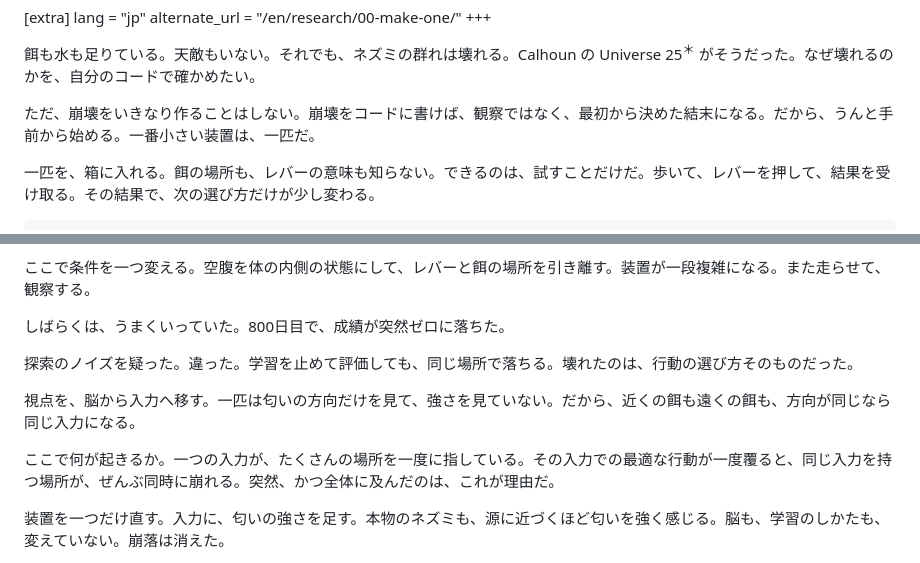
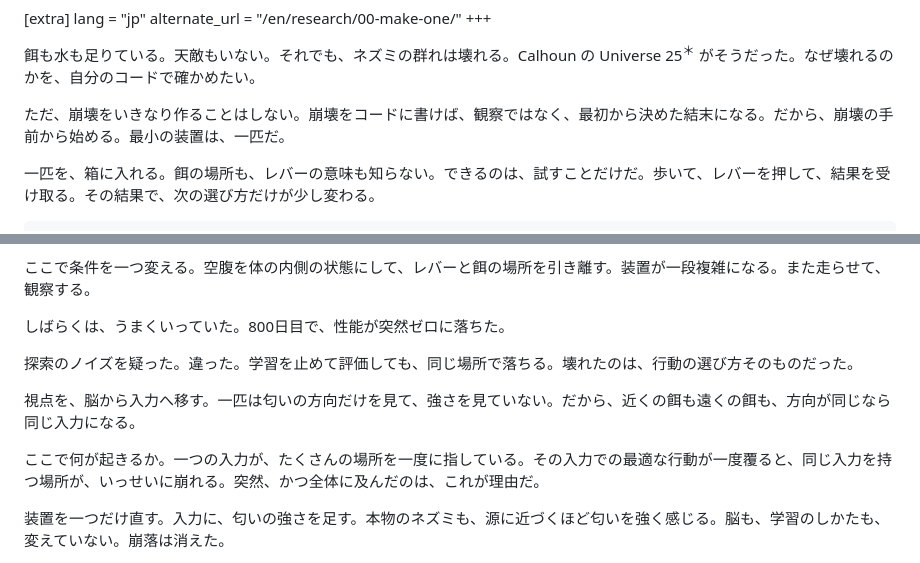
Before and after one commit to midorikawa-dev/midorikawa.me, a Markdown page: content/research/00_make_one.md, 2 parts joined by grey strips. Drawn GitHub-style.

Commit message:
Drop childish/colloquial intensifiers for precise wording
うんと -> (cut), 一番小さい -> 最小, ぜんぶ -> いっせいに, 成績 -> 性能 (00);
ちゃんと -> 学べた, ずいぶん -> 大きく (02). Calmer and more precise.

Co-Authored-By: Claude Opus 4.8 <noreply@anthropic.com>

```diff
--- a/content/research/00_make_one.md
+++ b/content/research/00_make_one.md
@@ -10,7 +10,7 @@ alternate_url = "/en/research/00-make-one/"
 
 餌も水も足りている。天敵もいない。それでも、ネズミの群れは壊れる。Calhoun の Universe 25<sup class="term-note">＊</sup> がそうだった。なぜ壊れるのかを、自分のコードで確かめたい。
 
-ただ、崩壊をいきなり作ることはしない。崩壊をコードに書けば、観察ではなく、最初から決めた結末になる。だから、うんと手前から始める。一番小さい装置は、一匹だ。
+ただ、崩壊をいきなり作ることはしない。崩壊をコードに書けば、観察ではなく、最初から決めた結末になる。だから、崩壊の手前から始める。最小の装置は、一匹だ。
 
 一匹を、箱に入れる。餌の場所も、レバーの意味も知らない。できるのは、試すことだけだ。歩いて、レバーを押して、結果を受け取る。その結果で、次の選び方だけが少し変わる。
 
@@ -29,13 +29,13 @@ rat.learn(outcome)
 
 ここで条件を一つ変える。空腹を体の内側の状態にして、レバーと餌の場所を引き離す。装置が一段複雑になる。また走らせて、観察する。
 
-しばらくは、うまくいっていた。800日目で、成績が突然ゼロに落ちた。
+しばらくは、うまくいっていた。800日目で、性能が突然ゼロに落ちた。
 
 探索のノイズを疑った。違った。学習を止めて評価しても、同じ場所で落ちる。壊れたのは、行動の選び方そのものだった。
 
 視点を、脳から入力へ移す。一匹は匂いの方向だけを見て、強さを見ていない。だから、近くの餌も遠くの餌も、方向が同じなら同じ入力になる。
 
-ここで何が起きるか。一つの入力が、たくさんの場所を一度に指している。その入力での最適な行動が一度覆ると、同じ入力を持つ場所が、ぜんぶ同時に崩れる。突然、かつ全体に及んだのは、これが理由だ。
+ここで何が起きるか。一つの入力が、たくさんの場所を一度に指している。その入力での最適な行動が一度覆ると、同じ入力を持つ場所が、いっせいに崩れる。突然、かつ全体に及んだのは、これが理由だ。
 
 装置を一つだけ直す。入力に、匂いの強さを足す。本物のネズミも、源に近づくほど匂いを強く感じる。脳も、学習のしかたも、変えていない。崩落は消えた。
 
```
Also changed, not shown: content/research/02_resource_unbounded_collapse.md (+2 -2 lines).
